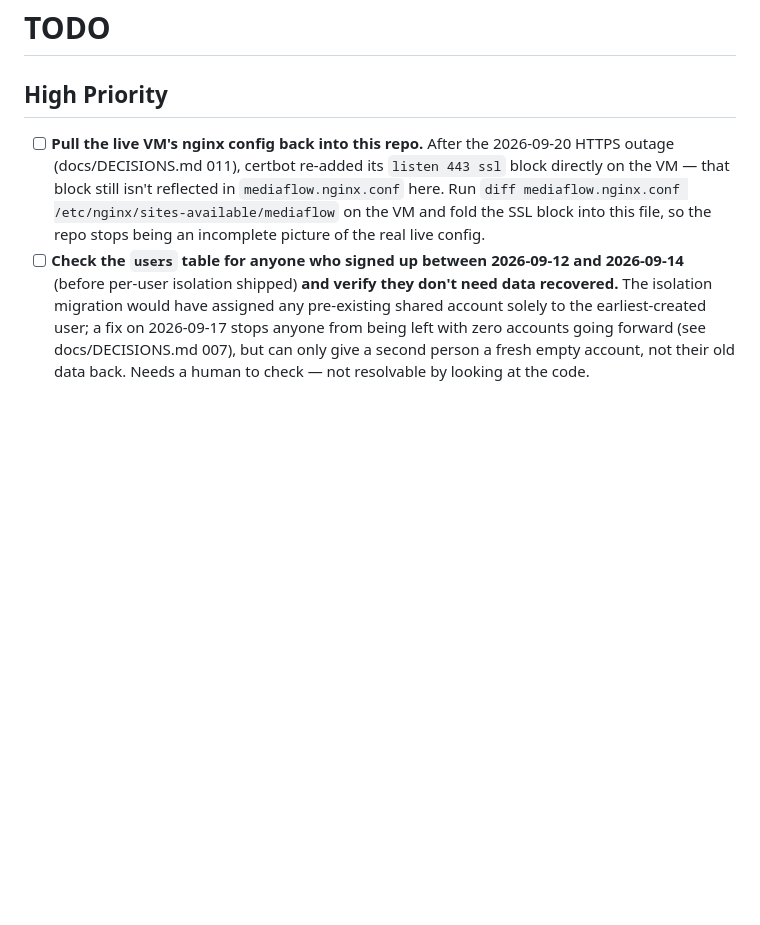
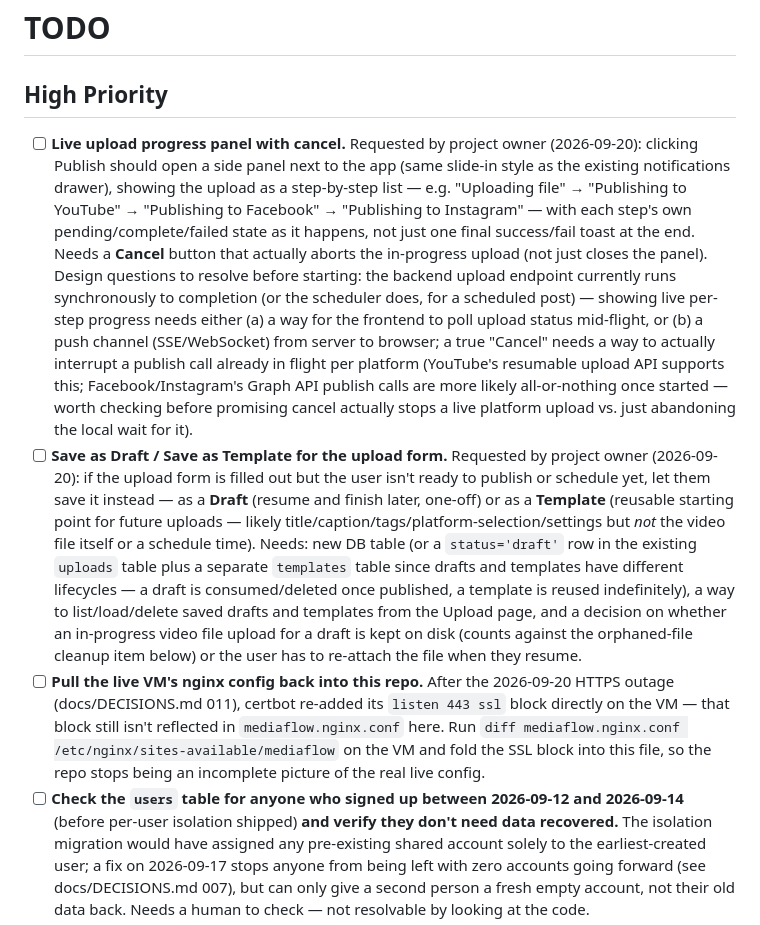
Before and after one commit to SOHAIL62786/mediaflow-app, a Markdown page: TODO.md, the part around the change. Rendered like a GitHub page; blank space fills up the shorter version.

Commit message:
TODO: log requested upload progress panel + save-as-draft/template features
Project owner asked to just record these for now, not implement — another
session is actively working on the Instagram publishing failure and asked
not to touch main files this session.

- Live upload progress panel: slide-in side panel (like the notifications
  drawer) opened on clicking Publish, showing per-step status
  (uploading file / publishing to each platform) as it happens, plus a
  Cancel button.
- Save as Draft / Save as Template for the upload form, for when it's
  filled out but not ready to publish yet.

```diff
--- a/TODO.md
+++ b/TODO.md
@@ -1,6 +1,41 @@
 # TODO
 
 ## High Priority
+- [ ] **Live upload progress panel with cancel.** Requested by project
+      owner (2026-09-20): clicking Publish should open a side panel next
+      to the app (same slide-in style as the existing notifications
+      drawer), showing the upload as a step-by-step list — e.g. "Uploading
+      file" → "Publishing to YouTube" → "Publishing to Facebook" →
+      "Publishing to Instagram" — with each step's own
+      pending/complete/failed state as it happens, not just one final
+      success/fail toast at the end. Needs a **Cancel** button that
+      actually aborts the in-progress upload (not just closes the panel).
+      Design questions to resolve before starting: the backend upload
+      endpoint currently runs synchronously to completion (or the
+      scheduler does, for a scheduled post) — showing live per-step
+      progress needs either (a) a way for the frontend to poll upload
+      status mid-flight, or (b) a push channel (SSE/WebSocket) from
+      server to browser; a true "Cancel" needs a way to actually
+      interrupt a publish call already in flight per platform (YouTube's
+      resumable upload API supports this; Facebook/Instagram's Graph API
+      publish calls are more likely all-or-nothing once started — worth
+      checking before promising cancel actually stops a live platform
+      upload vs. just abandoning the local wait for it).
+- [ ] **Save as Draft / Save as Template for the upload form.** Requested
+      by project owner (2026-09-20): if the upload form is filled out but
+      the user isn't ready to publish or schedule yet, let them save it
+      instead — as a **Draft** (resume and finish later, one-off) or as a
+      **Template** (reusable starting point for future uploads — likely
+      title/caption/tags/platform-selection/settings but *not* the video
+      file itself or a schedule time). Needs: new DB table (or a
+      `status='draft'` row in the existing `uploads` table plus a
+      separate `templates` table since drafts and templates have
+      different lifecycles — a draft is consumed/deleted once published,
+      a template is reused indefinitely), a way to list/load/delete
+      saved drafts and templates from the Upload page, and a decision on
+      whether an in-progress video file upload for a draft is kept on
+      disk (counts against the orphaned-file cleanup item below) or the
+      user has to re-attach the file when they resume.
 - [ ] **Pull the live VM's nginx config back into this repo.** After the
       2026-09-20 HTTPS outage (docs/DECISIONS.md 011), certbot re-added
       its `listen 443 ssl` block directly on the VM — that block still
```
